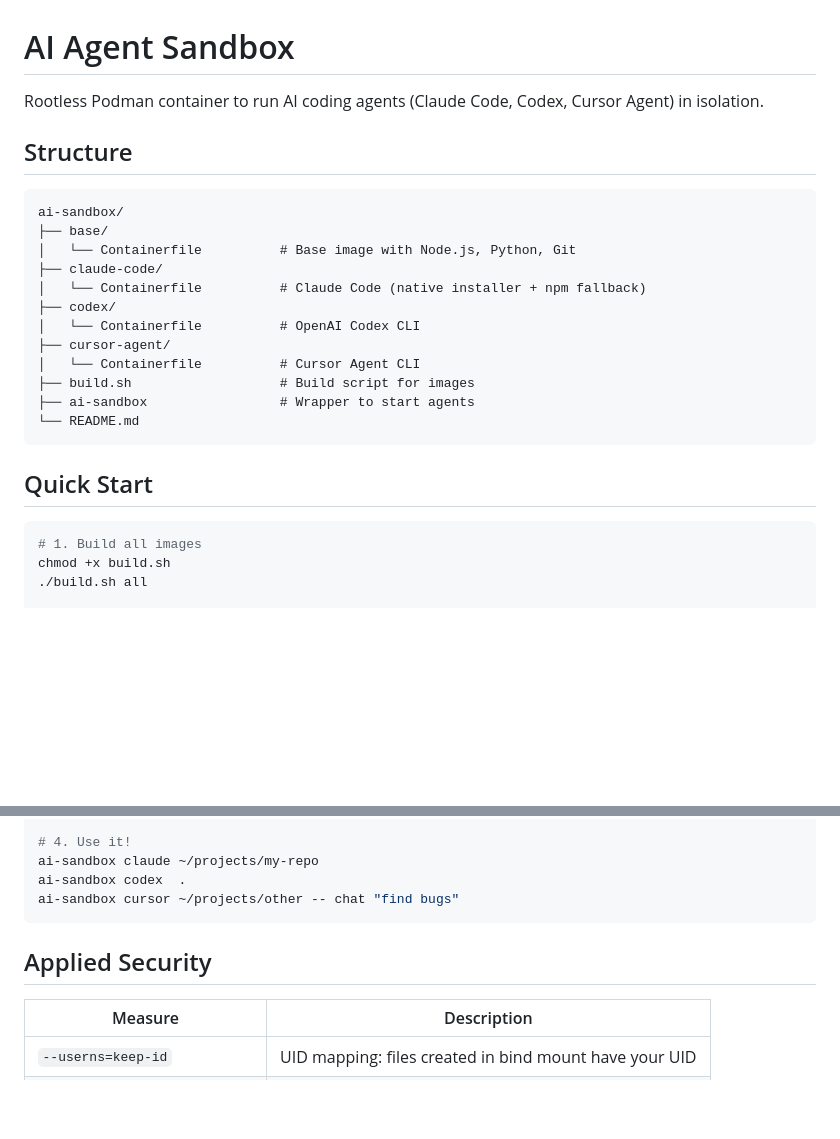
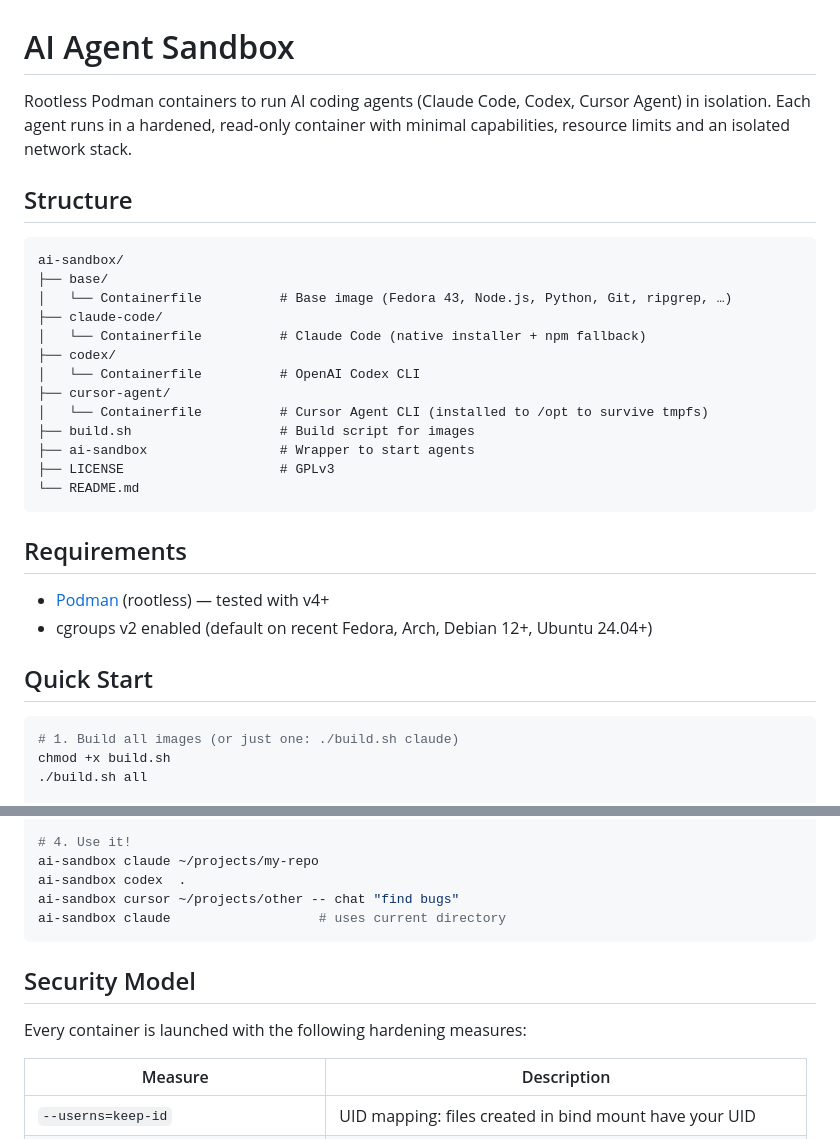
Before and after one commit to amedeos/another-ai-sandbox, a Markdown page: README.md, 2 parts joined by grey strips. GitHub-like rendering; blank space fills up the shorter version.

````diff
--- a/README.md
+++ b/README.md
@@ -1,28 +1,34 @@
 # AI Agent Sandbox
 
-Rootless Podman container to run AI coding agents (Claude Code, Codex, Cursor Agent) in isolation.
+Rootless Podman containers to run AI coding agents (Claude Code, Codex, Cursor Agent) in isolation. Each agent runs in a hardened, read-only container with minimal capabilities, resource limits and an isolated network stack.
 
 ## Structure
 
 ```
 ai-sandbox/
 ├── base/
-│   └── Containerfile          # Base image with Node.js, Python, Git
+│   └── Containerfile          # Base image (Fedora 43, Node.js, Python, Git, ripgrep, …)
 ├── claude-code/
 │   └── Containerfile          # Claude Code (native installer + npm fallback)
 ├── codex/
 │   └── Containerfile          # OpenAI Codex CLI
 ├── cursor-agent/
-│   └── Containerfile          # Cursor Agent CLI
+│   └── Containerfile          # Cursor Agent CLI (installed to /opt to survive tmpfs)
 ├── build.sh                   # Build script for images
 ├── ai-sandbox                 # Wrapper to start agents
+├── LICENSE                    # GPLv3
 └── README.md
 ```
+
+## Requirements
+
+- [Podman](https://podman.io/) (rootless) — tested with v4+
+- cgroups v2 enabled (default on recent Fedora, Arch, Debian 12+, Ubuntu 24.04+)
 
 ## Quick Start
 
 ```bash
-# 1. Build all images
+# 1. Build all images (or just one: ./build.sh claude)
 chmod +x build.sh
 ./build.sh all
 
@@ -43,9 +49,12 @@ cp ai-sandbox ~/bin/        # or ~/.local/bin/
 ai-sandbox claude ~/projects/my-repo
 ai-sandbox codex  .
 ai-sandbox cursor ~/projects/other -- chat "find bugs"
+ai-sandbox claude                   # uses current directory
 ```
 
-## Applied Security
+## Security Model
+
+Every container is launched with the following hardening measures:
 
 | Measure                       | Description                                                |
 |-------------------------------|------------------------------------------------------------|
````
Also changed, not shown: other parts of README.md (+40 -15 lines).
